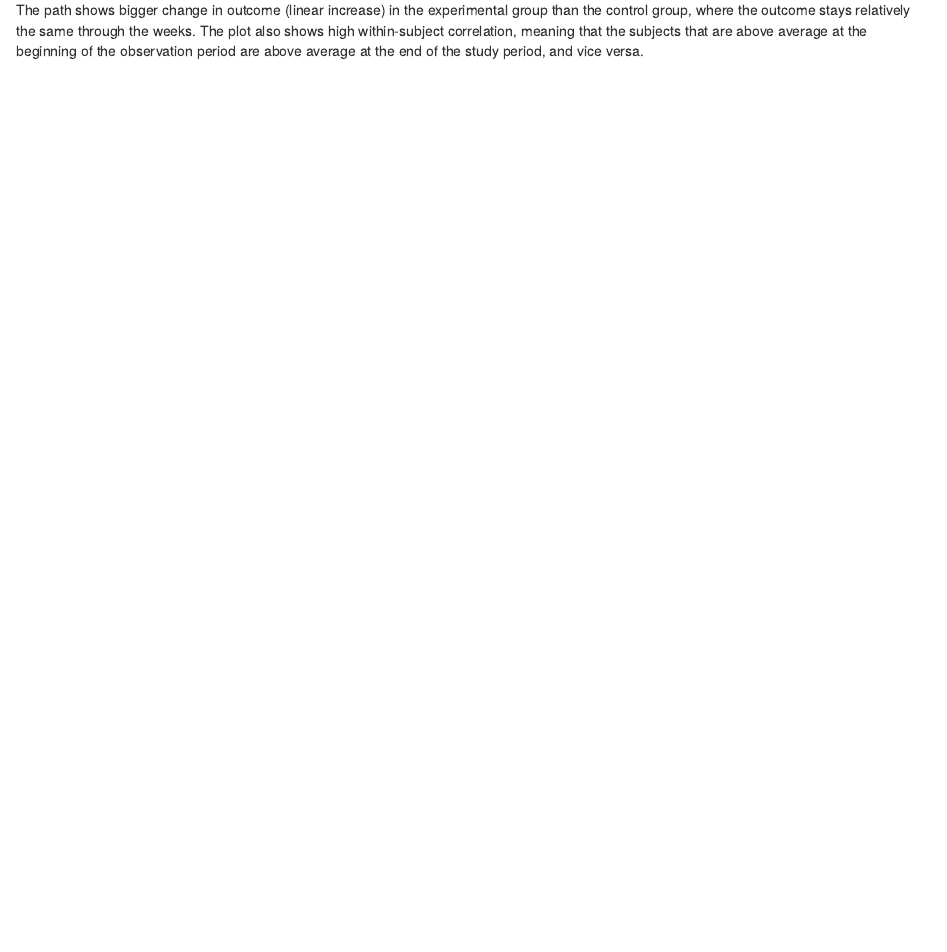
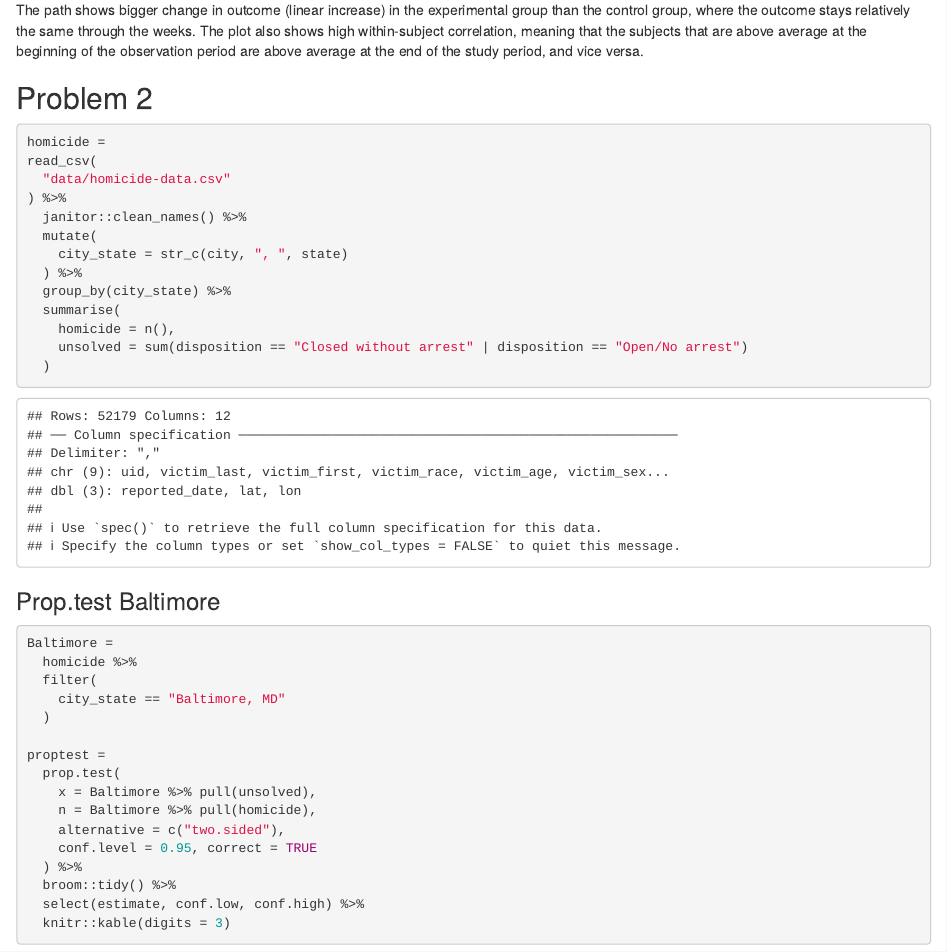
Before and after one commit to sopochkon1/p8105_hw5_SC4934, an R Markdown document (p8105_hw5_SC4934.Rmd): the page in a window 1100 px wide, from 1580 px down. The pictures show the output file p8105_hw5_SC4934.html that the author committed with the source, opened offline.

Commit message:
problem 2 initial

````diff
--- a/p8105_hw5_SC4934.Rmd
+++ b/p8105_hw5_SC4934.Rmd
@@ -82,3 +82,47 @@ tidy_df %>%
 ```
 
 The path shows bigger change in outcome (linear increase) in the experimental group than the control group, where the outcome stays relatively the same through the weeks. The plot also shows high within-subject correlation, meaning that the subjects that are above average at the beginning of the observation period are above average at the end of the study period, and vice versa.
+
+
+## Problem 2
+
+```{r}
+homicide =
+read_csv(
+  "data/homicide-data.csv"
+) %>%
+  janitor::clean_names() %>%
+  mutate(
+    city_state = str_c(city, ", ", state)
+  ) %>%
+  group_by(city_state) %>%
+  summarise(
+    homicide = n(),
+    unsolved = sum(disposition == "Closed without arrest" | disposition == "Open/No arrest")
+  )
+
+```
+
+
+### Prop.test Baltimore
+
+```{r}
+Baltimore =
+  homicide %>%
+  filter(
+    city_state == "Baltimore, MD"
+  )
+
+proptest =
+  prop.test(
+    x = Baltimore %>% pull(unsolved),
+    n = Baltimore %>% pull(homicide),
+    alternative = c("two.sided"),
+    conf.level = 0.95, correct = TRUE
+  ) %>%
+  broom::tidy() %>%
+  select(estimate, conf.low, conf.high) %>%
+  knitr::kable(digits = 3)
+
+
+```
````
Also changed, not shown: p8105_hw5_SC4934.html, 2 other files.
